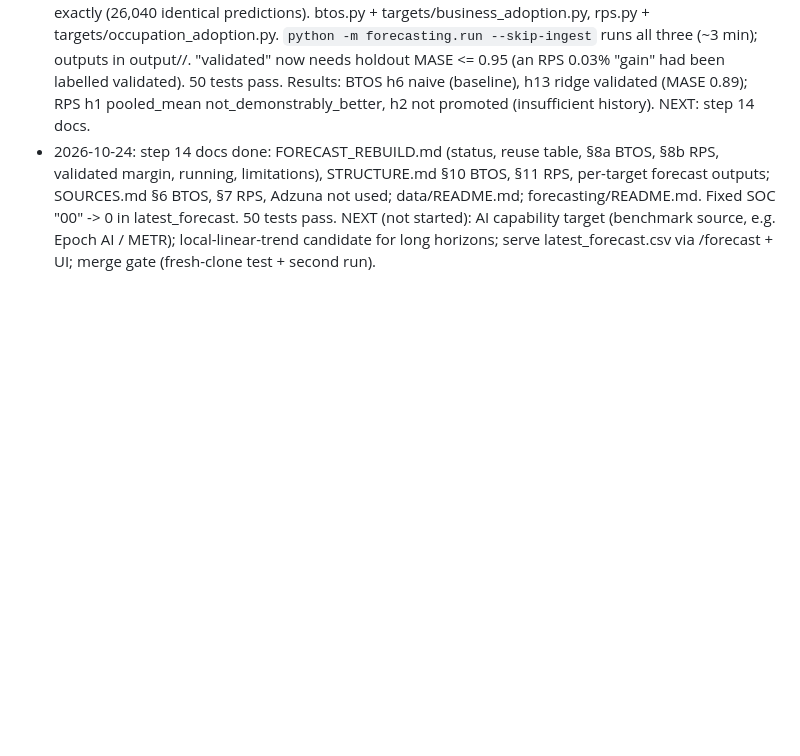
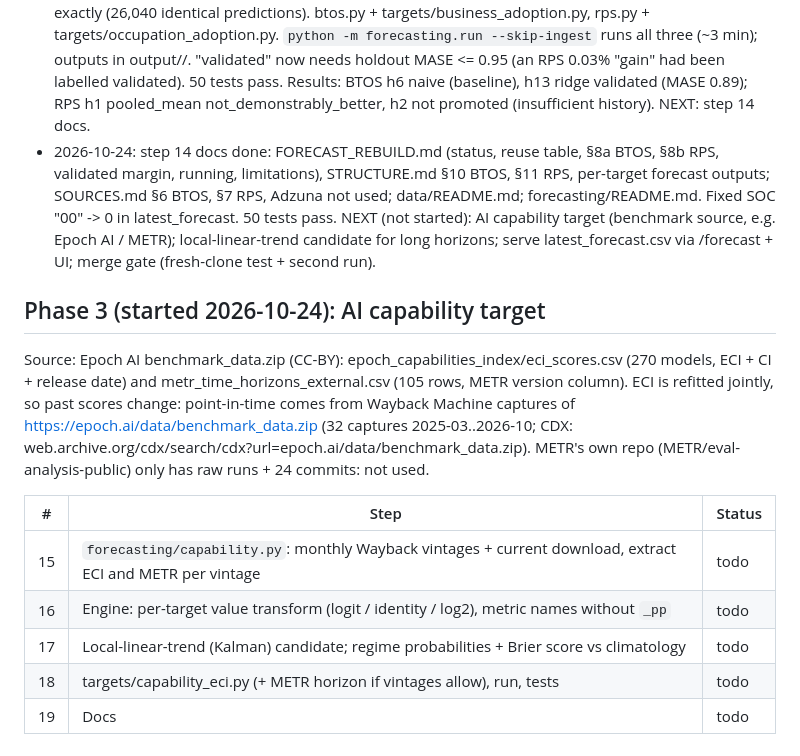
Before and after one commit to jimmerino2/sdc_hackathon_2026, a Markdown page: data/documentation/FORECAST_REBUILD_PROGRESS.md, the part around the change. Drawn GitHub-style; blank space fills up the shorter version.

Commit message:
docs: plan capability phase of forecast rebuild
Co-Authored-By: Claude Opus 5.5 <noreply@anthropic.com>

```diff
--- a/data/documentation/FORECAST_REBUILD_PROGRESS.md
+++ b/data/documentation/FORECAST_REBUILD_PROGRESS.md
@@ -76,3 +76,19 @@ historical vintages (FRED csv ignores vintage_date).
   Adzuna not used; data/README.md; forecasting/README.md. Fixed SOC "00" -> 0 in latest_forecast. 50 tests pass.
   NEXT (not started): AI capability target (benchmark source, e.g. Epoch AI / METR); local-linear-trend candidate
   for long horizons; serve latest_forecast.csv via /forecast + UI; merge gate (fresh-clone test + second run).
+
+## Phase 3 (started 2026-10-24): AI capability target
+
+Source: Epoch AI benchmark_data.zip (CC-BY): epoch_capabilities_index/eci_scores.csv (270 models, ECI + CI +
+release date) and metr_time_horizons_external.csv (105 rows, METR version column). ECI is refitted jointly, so
+past scores change: point-in-time comes from Wayback Machine captures of https://epoch.ai/data/benchmark_data.zip
+(32 captures 2025-03..2026-10; CDX: web.archive.org/cdx/search/cdx?url=epoch.ai/data/benchmark_data.zip).
+METR's own repo (METR/eval-analysis-public) only has raw runs + 24 commits: not used.
+
+| # | Step | Status |
+|---|------|--------|
+| 15 | `forecasting/capability.py`: monthly Wayback vintages + current download, extract ECI and METR per vintage | todo |
+| 16 | Engine: per-target value transform (logit / identity / log2), metric names without `_pp` | todo |
+| 17 | Local-linear-trend (Kalman) candidate; regime probabilities + Brier score vs climatology | todo |
+| 18 | targets/capability_eci.py (+ METR horizon if vintages allow), run, tests | todo |
+| 19 | Docs | todo |
```
